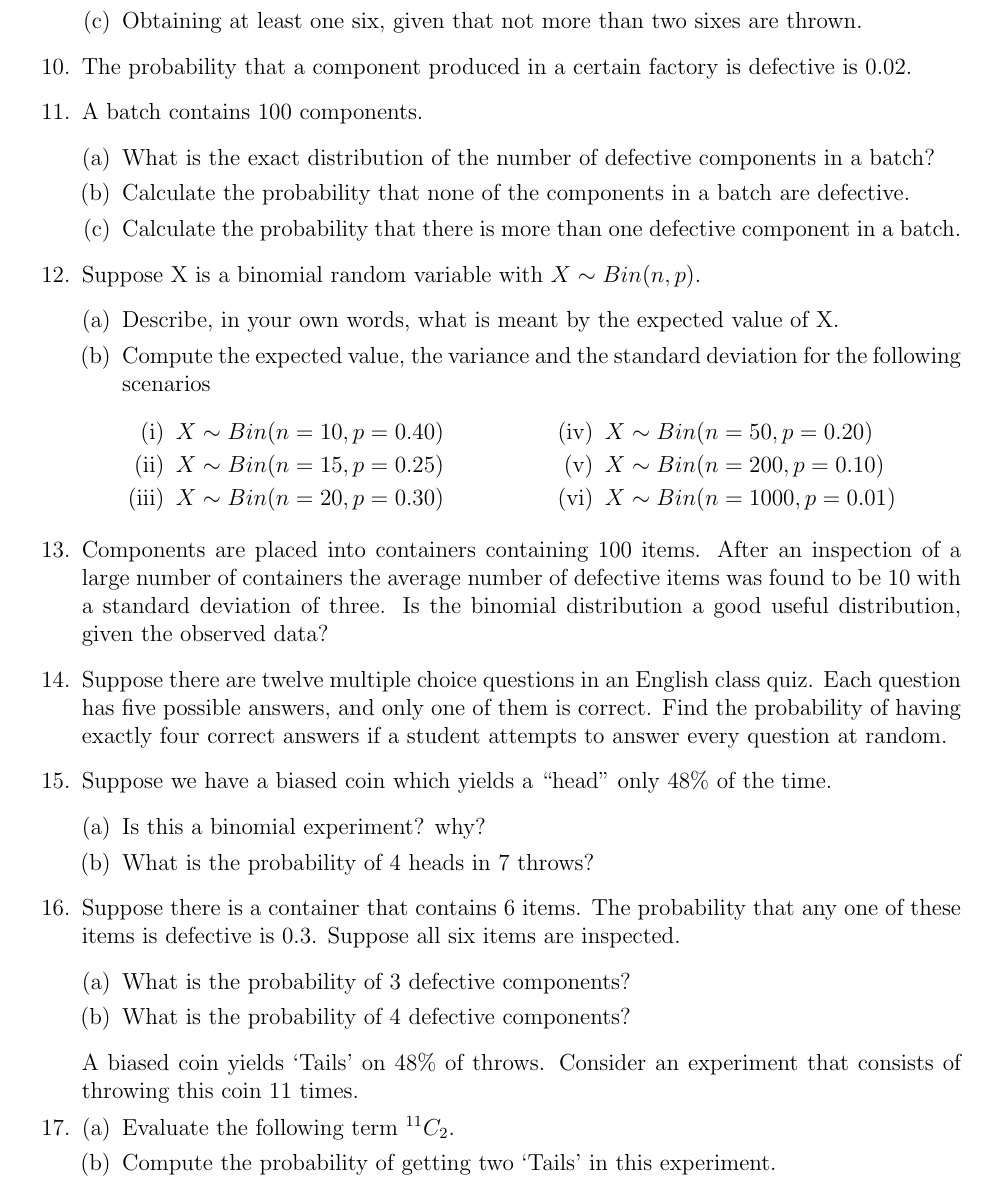
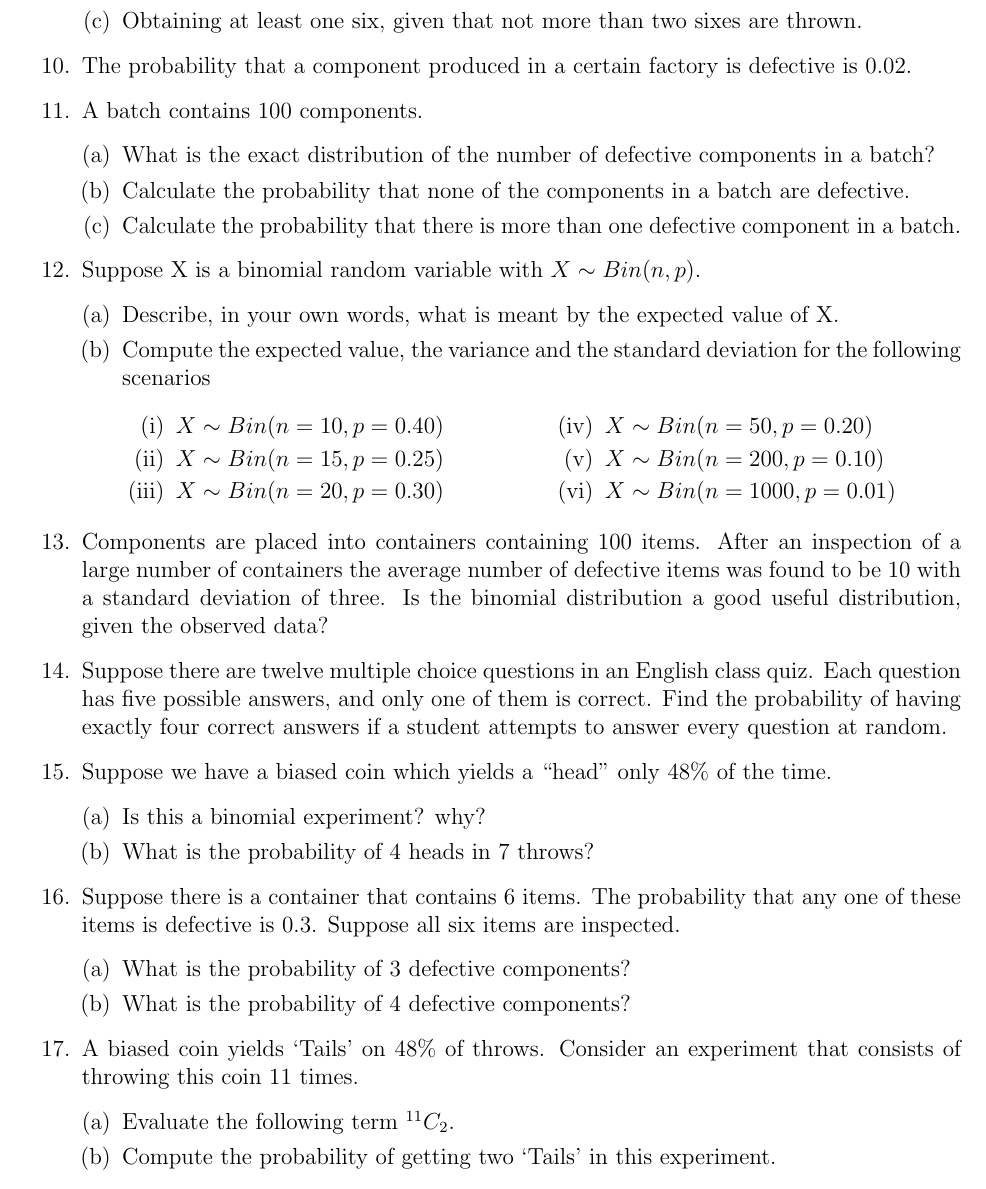
Before and after one commit to MathsResource/DescriptiveStatistics, a LaTeX document (tutorials/Week4.tex): part of page 3 of 4, cut so that both start at the same text. Compiled offline with pdfLaTeX.

Commit message:
Update Week4.tex

```diff
--- a/tutorials/Week4.tex
+++ b/tutorials/Week4.tex
@@ -259,9 +259,8 @@ Is the binomial distribution a good useful distribution, given the observed data
 		\item What is the probability of 3 defective components?
 		\item What is the probability of 4 defective components?
 	\end{enumerate}
-\item
 
-A biased coin yields `Tails' on $48\%$ of throws. Consider an experiment that consists of throwing this coin 11 times.
+\item A biased coin yields `Tails' on $48\%$ of throws. Consider an experiment that consists of throwing this coin 11 times.
 \begin{enumerate}[(a)]
 	\item Evaluate the following term $^{11}C_2$.
 	\item Compute the probability of getting two `Tails' in this experiment.
```
